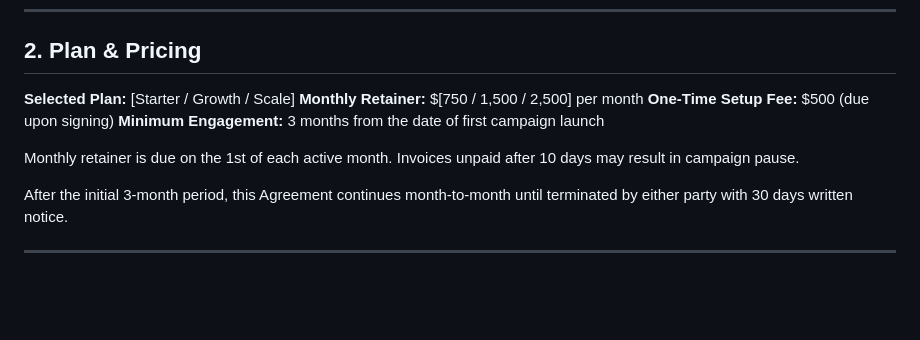
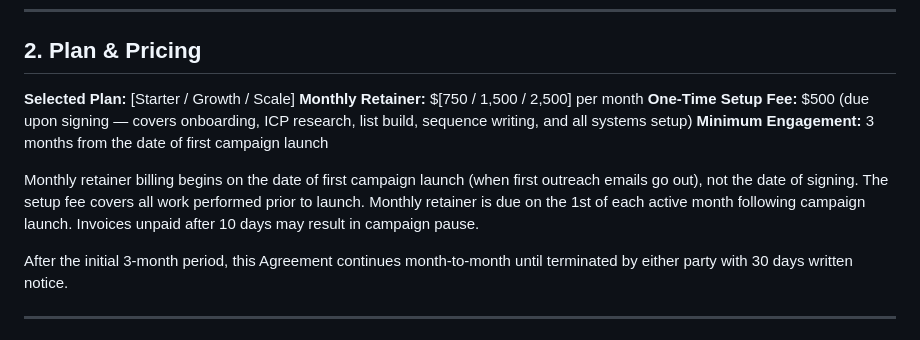
Before and after one commit to BotGob/argusreach-ops, a Markdown page: ops/service-agreement.md, the part around the change. GitHub-like rendering; blank space fills up the shorter version.

Commit message:
legal: monthly billing starts at campaign launch — clarify in service agreement

```diff
--- a/ops/service-agreement.md
+++ b/ops/service-agreement.md
@@ -35,10 +35,10 @@ All outreach is conducted in Client's name. Provider will not identify itself as
 
 **Selected Plan:** [Starter / Growth / Scale]
 **Monthly Retainer:** $[750 / 1,500 / 2,500] per month
-**One-Time Setup Fee:** $500 (due upon signing)
+**One-Time Setup Fee:** $500 (due upon signing — covers onboarding, ICP research, list build, sequence writing, and all systems setup)
 **Minimum Engagement:** 3 months from the date of first campaign launch
 
-Monthly retainer is due on the 1st of each active month. Invoices unpaid after 10 days may result in campaign pause.
+Monthly retainer billing begins on the date of first campaign launch (when first outreach emails go out), not the date of signing. The setup fee covers all work performed prior to launch. Monthly retainer is due on the 1st of each active month following campaign launch. Invoices unpaid after 10 days may result in campaign pause.
 
 After the initial 3-month period, this Agreement continues month-to-month until terminated by either party with 30 days written notice.
 
```
